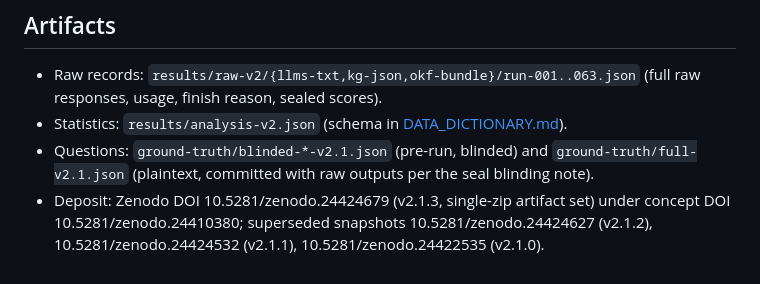
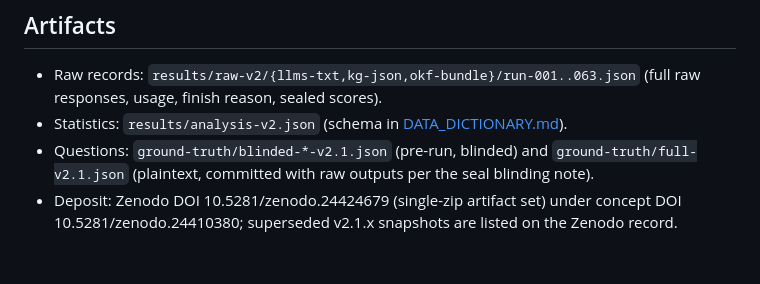
Before and after one commit to clouatre-labs/grounding-source-exhibit, a Markdown page: results/findings.md, the part around the change. Rendered like a GitHub page.

```diff
--- a/results/findings.md
+++ b/results/findings.md
@@ -60,4 +60,4 @@ The discriminative signal sits in F4 and F3: on items every arm can answer in pr
 - Raw records: `results/raw-v2/{llms-txt,kg-json,okf-bundle}/run-001..063.json` (full raw responses, usage, finish reason, sealed scores).
 - Statistics: `results/analysis-v2.json` (schema in [DATA_DICTIONARY.md](../DATA_DICTIONARY.md)).
 - Questions: `ground-truth/blinded-*-v2.1.json` (pre-run, blinded) and `ground-truth/full-v2.1.json` (plaintext, committed with raw outputs per the seal blinding note).
-- Deposit: Zenodo DOI 10.5281/zenodo.24424679 (v2.1.3, single-zip artifact set) under concept DOI 10.5281/zenodo.24410380; superseded snapshots 10.5281/zenodo.24424627 (v2.1.2), 10.5281/zenodo.24424532 (v2.1.1), 10.5281/zenodo.24422535 (v2.1.0).
+- Deposit: Zenodo DOI 10.5281/zenodo.24424679 (single-zip artifact set) under concept DOI 10.5281/zenodo.24410380; superseded v2.1.x snapshots are listed on the Zenodo record.
```
Also changed, not shown: README.md (+1 -1 lines), figures/fig1-arm-comparison.png, 1 other file.
